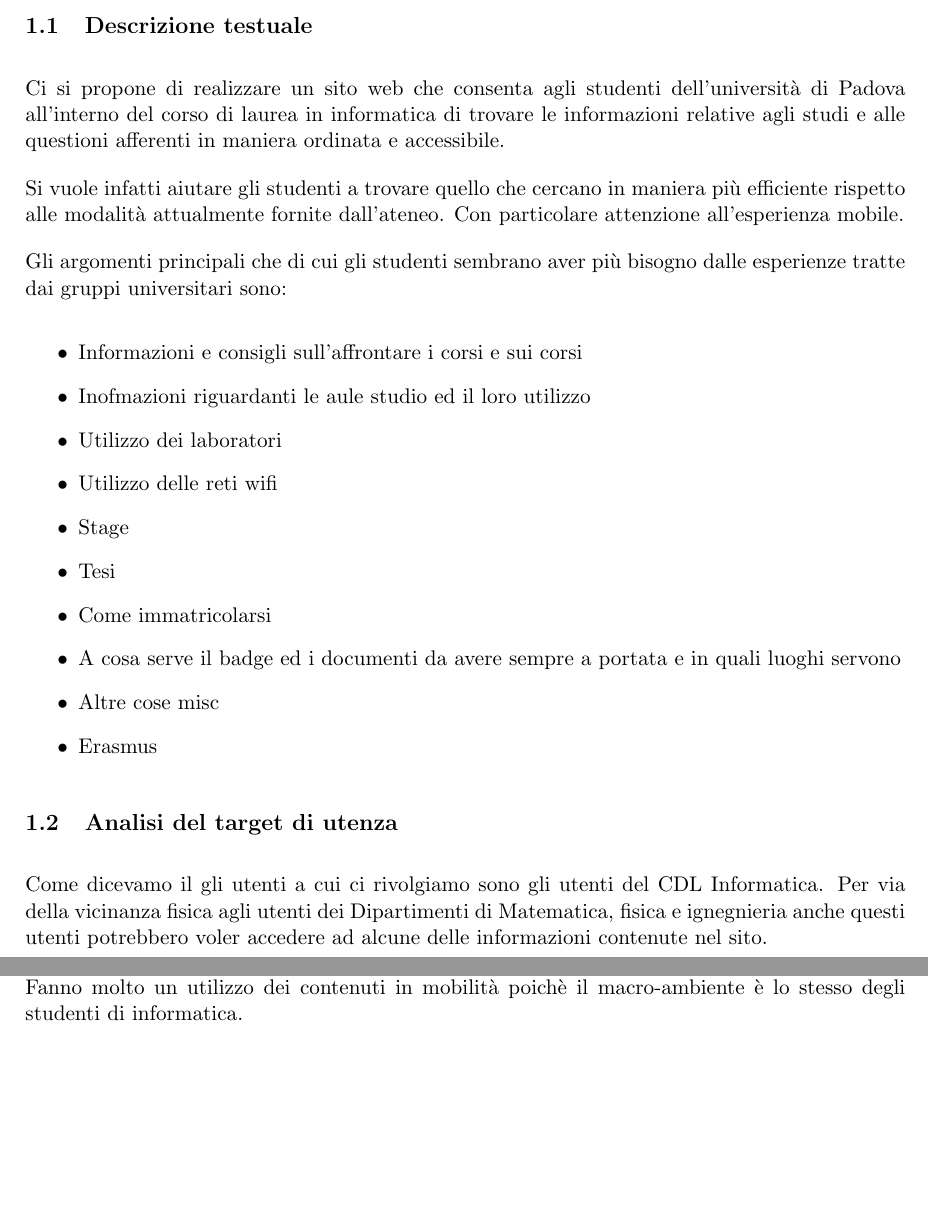
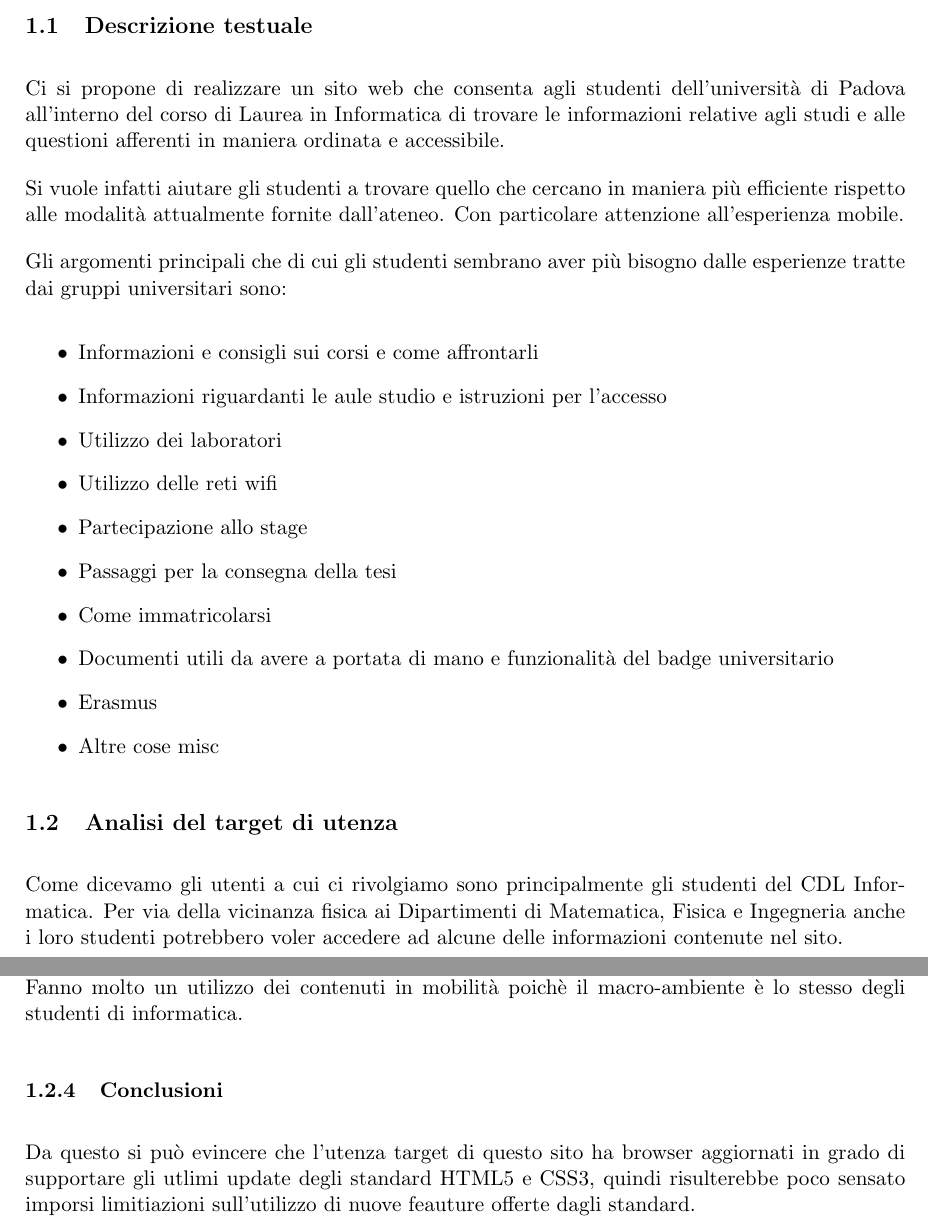
Before and after one commit to Tecwebberz/relazione-progetto-tw, a LaTeX document (src_latex/main.tex, which reads src_latex/content/analisi.tex): two parts of pages 1 and 2 of 2, joined at a grey line, cut so that both start at the same text, the shorter picture padded with empty space. Compiled offline with pdfLaTeX.

Commit message:
Correzione errori e aggiunta conclusione

```diff
--- a/src_latex/content/analisi.tex
+++ b/src_latex/content/analisi.tex
@@ -1,32 +1,33 @@
 \section{Analisi}
 \subsection{Descrizione testuale}
 
-Ci si propone di realizzare un sito web che consenta agli studenti dell'università di Padova all'interno del corso di laurea in informatica di trovare le informazioni relative agli studi e alle questioni afferenti in maniera ordinata e accessibile.
+Ci si propone di realizzare un sito web che consenta agli studenti dell'università di Padova all'interno del corso di Laurea in Informatica di trovare le informazioni relative agli studi e alle questioni afferenti in maniera ordinata e accessibile.
 
 Si vuole infatti aiutare gli studenti a trovare quello che cercano in maniera più efficiente rispetto alle modalità attualmente fornite dall'ateneo. Con particolare attenzione all'esperienza mobile.
 
 Gli argomenti principali che di cui gli studenti sembrano aver più bisogno dalle esperienze tratte dai gruppi universitari sono:
 \begin{itemize}
-    \item Informazioni e consigli sull'affrontare i corsi e sui corsi %Ad esempio inizio e fine lezioni, Consigli di studio
-    \item Inofmazioni riguardanti le aule studio ed il loro utilizzo
+    \item Informazioni e consigli sui corsi e come affrontarli %Ad esempio inizio e fine lezioni, Consigli di studio
+    \item Informazioni riguardanti le aule studio e istruzioni per l'accesso
     \item Utilizzo dei laboratori
     \item Utilizzo delle reti wifi
-    \item Stage
-    \item Tesi
+    \item Partecipazione allo stage
+    \item Passaggi per la consegna della tesi
     \item Come immatricolarsi %dove trovare i luoghi per i TOLC
-    \item A cosa serve il badge ed i documenti da avere sempre a portata e in quali luoghi servono% GP QR mensa Badge, Badge fisico
+    \item Documenti utili da avere a portata di mano e funzionalità del badge universitario % GP QR mensa Badge, Badge fisico
+    \item Erasmus
     \item Altre cose misc
-    \item Erasmus
 \end{itemize}
 
 \subsection{Analisi del target di utenza}
 
-Come dicevamo il gli utenti a cui ci rivolgiamo sono gli utenti del CDL Informatica. Per via della vicinanza fisica agli utenti dei Dipartimenti di Matematica, fisica e ignegnieria anche questi utenti potrebbero voler accedere ad alcune delle informazioni contenute nel sito.
+Come dicevamo gli utenti a cui ci rivolgiamo sono principalmente gli studenti del CDL Informatica. Per via della vicinanza fisica ai Dipartimenti di Matematica, Fisica e Ingegneria anche i loro studenti potrebbero voler accedere ad alcune delle informazioni contenute nel sito.
 
 \subsubsection{Studenti di Informatica}
 
 Gli studenti di informatica hanno alcune chiare pecularità, hanno ben chiara l'utilità degli aggiornamenti ed in generale sono sempre molto curiosi di provare nuove funzionalità offerte dai software. Da questo possiamo dedurre che il browser sarà sempre aggiornato all'ultima versione o quasi.
 
+% Target principale
 Questi utenti sono interessati alla totalità del contenuto del sito.
 
 %Da scrivere meglio
@@ -38,14 +39,17 @@ La loro primaria necessità è quella di effettuare ricerche in maniera veloce,
 
 secondariamente, tenderanno a interagire gli uni con gli altri, magari discutendo sugli argomenti cercati.
 
-%Relativamente all'analogia della pesca questi utenti sono: -una trappola per granchi, pesca precisa e una boa di segnalazione
+%Relativamente all'analogia della pesca questi utenti sono: -una trappola per aragoste, pesca precisa e una boa di segnalazione
 
 \subsubsection{Persone interessate ad immatricolarsi ad Informatica}
 Sono persone curiose che hanno tendenzialmente abbastenza tempo dato che stanno prendendo una decisione importante e possono permettersi di sedersi davanti ad un computer e leggere con attenzione le caratteristiche di cosa si andrà a fare.
 
-%Relativamente all'analogia della pesca questi utenti sono : - pesca a strascico, trappola per granchi e boa di segnalazione.
+%Relativamente all'analogia della pesca questi utenti sono : - pesca a strascico, trappola per aragoste e boa di segnalazione.
 
 \subsubsection{Studenti di altri corsi di laurea}
 Questi utenti possiamo paragonarli in molti aspetti agli studenti di informatica, sono molto aggiornati, non sempre come quelli di informatica ma utilizzano comunque le ultime tecnologie. Fanno molto un utilizzo dei contenuti in mobilità poichè il macro-ambiente è lo stesso degli studenti di informatica.
 
-%Relaticamente all'analogia della pesca sono: -una trappola per granchi e una boa di segnalazione.
+%Relaticamente all'analogia della pesca sono: -una trappola per aragoste e una boa di segnalazione.
+
+\subsubsection{Conclusioni}
+Da questo si può evincere che l'utenza target di questo sito ha browser aggiornati in grado di supportare gli utlimi update degli standard HTML5 e CSS3, quindi risulterebbe poco sensato imporsi limitiazioni sull'utilizzo di nuove feauture offerte dagli standard.
```
